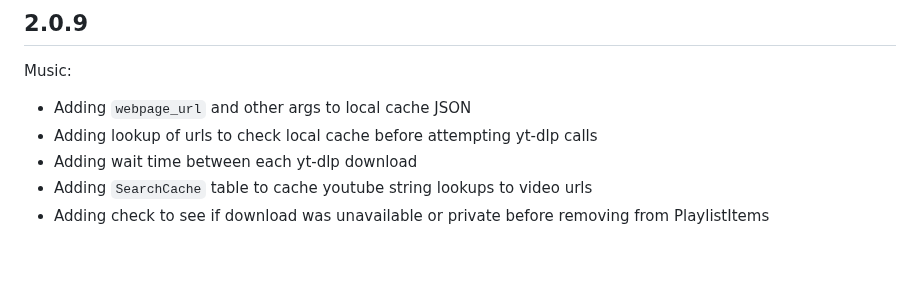
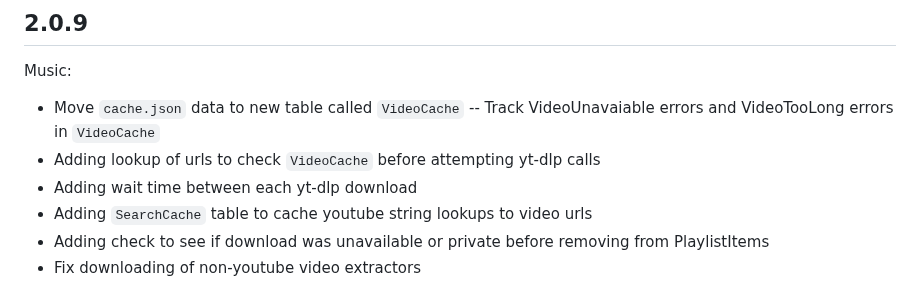
Before and after one commit to tnoff/discord-bot, a Markdown page: CHANGELOG.md, the part around the change. GitHub-like rendering; blank space fills up the shorter version.

```diff
--- a/CHANGELOG.md
+++ b/CHANGELOG.md
@@ -3,8 +3,10 @@
 ## 2.0.9
 
 Music:
-- Adding `webpage_url` and other args to local cache JSON
-- Adding lookup of urls to check local cache before attempting yt-dlp calls
+- Move `cache.json` data to new table called `VideoCache`
+-- Track VideoUnavaiable errors and VideoTooLong errors in `VideoCache`
+- Adding lookup of urls to check `VideoCache` before attempting yt-dlp calls
 - Adding wait time between each yt-dlp download
 - Adding `SearchCache` table to cache youtube string lookups to video urls
 - Adding check to see if download was unavailable or private before removing from PlaylistItems
+- Fix downloading of non-youtube video extractors
```
Also changed, not shown: docs/music.md (+22 -1 lines), docs/images/caching.png (added).
